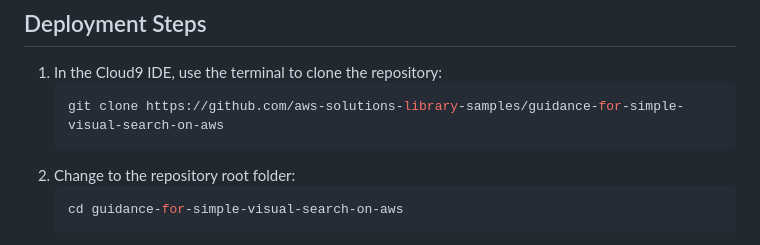
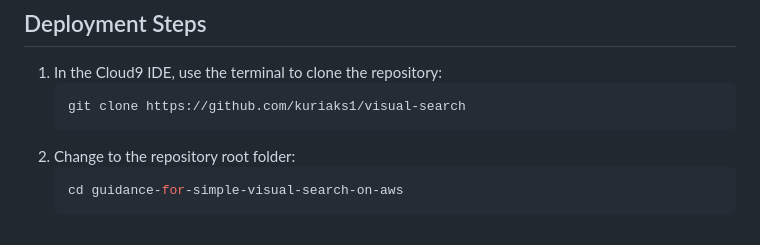
Before and after one commit to kuriaks1/visual-search, a Markdown page: README.md, the part around the change. GitHub-like rendering.

Commit message:
Update README.md
git path update

````diff
--- a/README.md
+++ b/README.md
@@ -97,7 +97,7 @@ This Guidance uses AWS CDK. If you are using aws-cdk for the first time, please
 
 1. In the Cloud9 IDE, use the terminal to clone the repository:
     ```bash
-    git clone https://github.com/aws-solutions-library-samples/guidance-for-simple-visual-search-on-aws
+    git clone https://github.com/kuriaks1/visual-search
     ```
 2. Change to the repository root folder:
     ```bash
````
